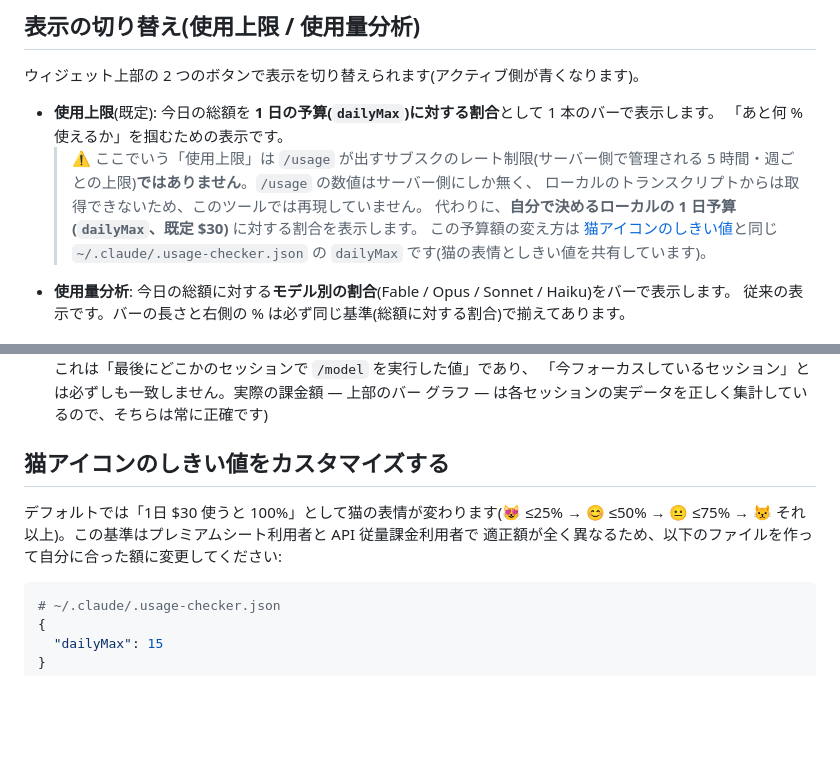
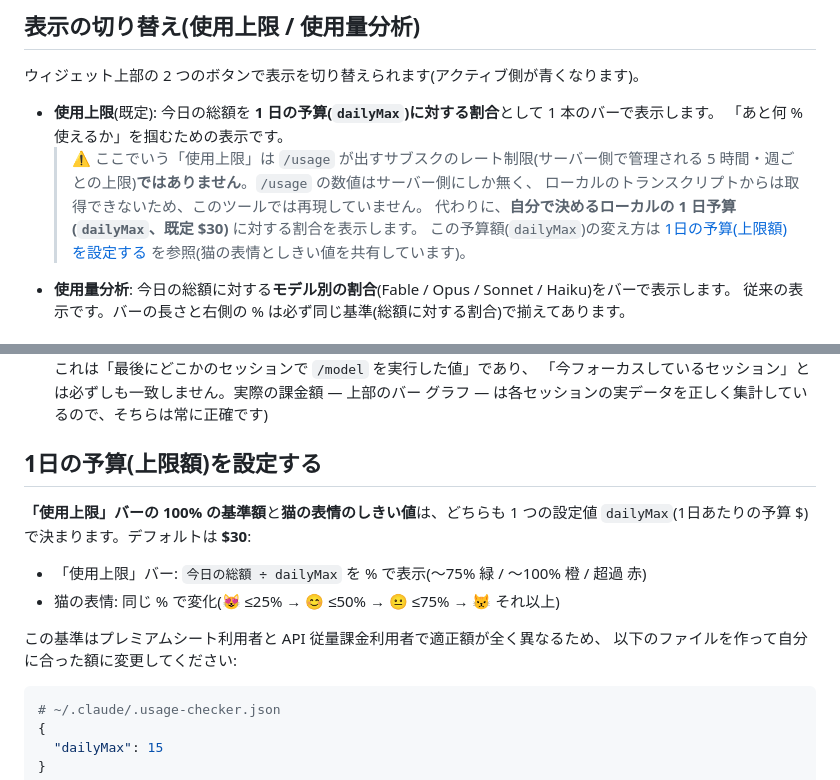
Before and after one commit to my13each/UsageChecker, a Markdown page: README.md, 2 parts joined by grey strips. Drawn GitHub-style; blank space fills up the shorter version.

Commit message:
docs: 上限額(dailyMax)設定の説明を明確化
- 「猫アイコンのしきい値」節を「1日の予算(上限額)を設定する」に改題。
  dailyMax が「使用上限」バーの 100% 基準と猫の表情しきい値の両方を決めることを明記。
- 表示切替節からのリンク先アンカーを新見出しに更新。

````diff
--- a/README.md
+++ b/README.md
@@ -51,8 +51,8 @@ Claude Code には全く別の 2 種類の「使用量」があります。混
   > 5 時間・週ごとの上限)**ではありません**。`/usage` の数値はサーバー側にしか無く、
   > ローカルのトランスクリプトからは取得できないため、このツールでは再現していません。
   > 代わりに、**自分で決めるローカルの 1 日予算(`dailyMax`、既定 $30)** に対する割合を表示します。
-  > この予算額の変え方は [猫アイコンのしきい値](#猫アイコンのしきい値をカスタマイズする)と同じ
-  > `~/.claude/.usage-checker.json` の `dailyMax` です(猫の表情としきい値を共有しています)。
+  > この予算額(`dailyMax`)の変え方は [1日の予算(上限額)を設定する](#1日の予算上限額を設定する)
+  > を参照(猫の表情としきい値を共有しています)。
 - **使用量分析**: 今日の総額に対する**モデル別の割合**(Fable / Opus / Sonnet / Haiku)をバーで表示します。
   従来の表示です。バーの長さと右側の % は必ず同じ基準(総額に対する割合)で揃えてあります。
 
@@ -133,11 +133,16 @@ npm install
   「今フォーカスしているセッション」とは必ずしも一致しません。実際の課金額 — 上部のバー
   グラフ — は各セッションの実データを正しく集計しているので、そちらは常に正確です)
 
-## 猫アイコンのしきい値をカスタマイズする
+## 1日の予算(上限額)を設定する
 
-デフォルトでは「1日 $30 使うと 100%」として猫の表情が変わります(😻 ≤25% → 😊 ≤50% →
-😐 ≤75% → 😾 それ以上)。この基準はプレミアムシート利用者と API 従量課金利用者で
-適正額が全く異なるため、以下のファイルを作って自分に合った額に変更してください:
+**「使用上限」バーの 100% の基準額**と**猫の表情のしきい値**は、どちらも 1 つの設定値
+`dailyMax`(1日あたりの予算 $)で決まります。デフォルトは **$30**:
+
+- 「使用上限」バー: `今日の総額 ÷ dailyMax` を % で表示(〜75% 緑 / 〜100% 橙 / 超過 赤)
+- 猫の表情: 同じ % で変化(😻 ≤25% → 😊 ≤50% → 😐 ≤75% → 😾 それ以上)
+
+この基準はプレミアムシート利用者と API 従量課金利用者で適正額が全く異なるため、
+以下のファイルを作って自分に合った額に変更してください:
 
 ```bash
 # ~/.claude/.usage-checker.json
````
